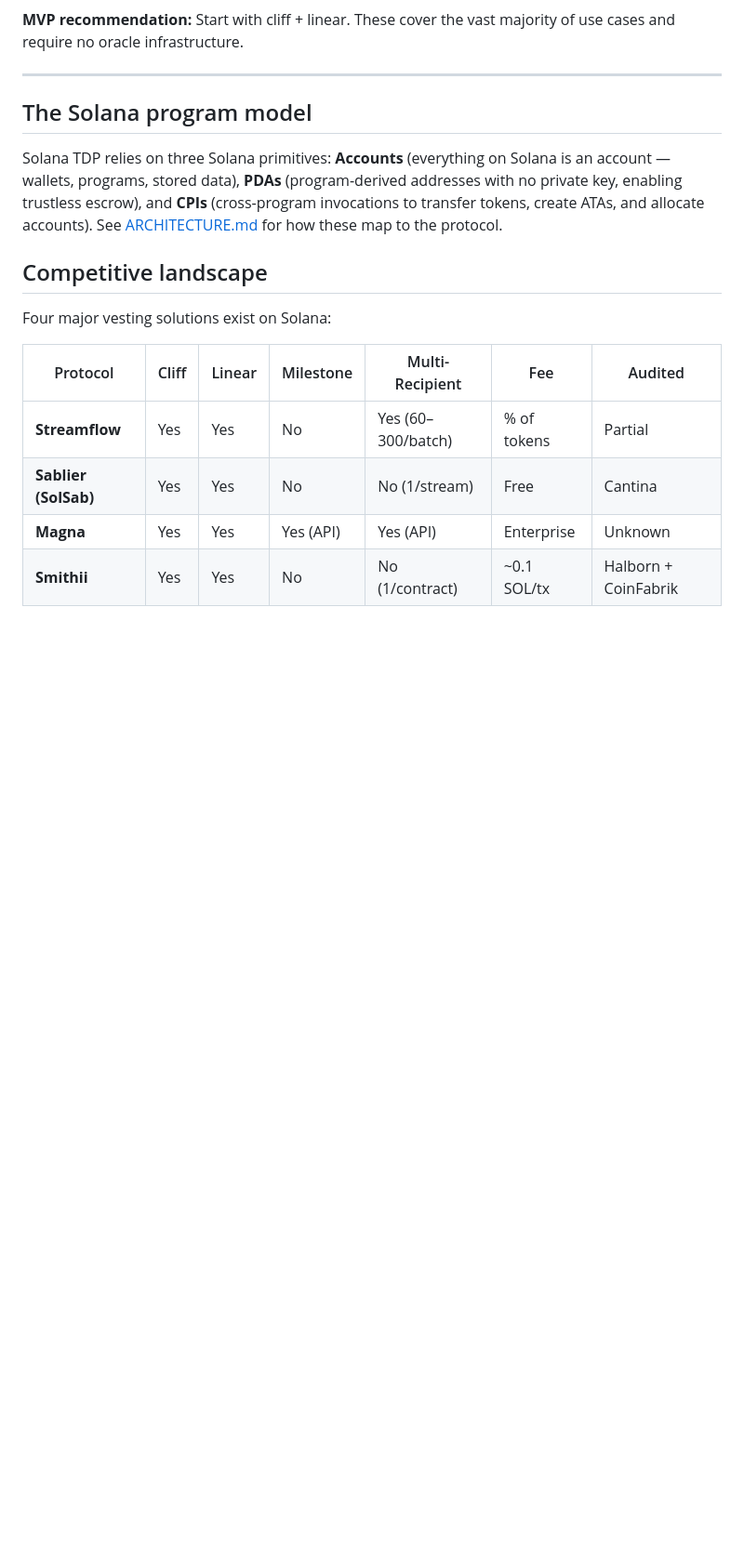
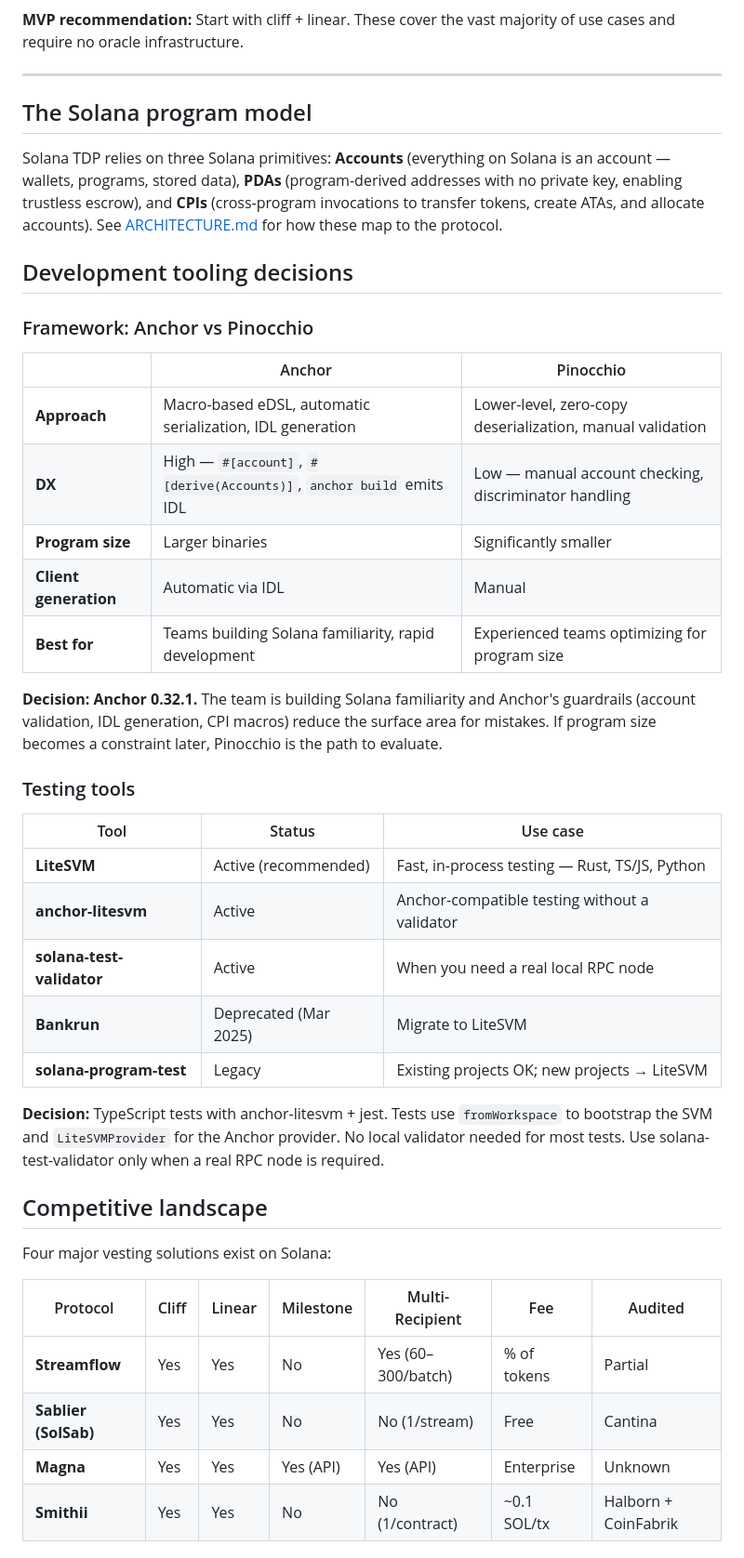
Before and after one commit to simplyvest/simplyvest, a Markdown page: docs/RESEARCH.md, the part around one of its changes. Shown at 93% size. Drawn GitHub-style; blank space fills up the shorter version.

Commit message:
docs: move dev tooling research into RESEARCH.md, remove cross-project ref

```diff
--- a/docs/RESEARCH.md
+++ b/docs/RESEARCH.md
@@ -68,6 +69,31 @@ flowchart TD
 
 Solana TDP relies on three Solana primitives: **Accounts** (everything on Solana is an account — wallets, programs, stored data), **PDAs** (program-derived addresses with no private key, enabling trustless escrow), and **CPIs** (cross-program invocations to transfer tokens, create ATAs, and allocate accounts). See [ARCHITECTURE.md](./ARCHITECTURE.md) for how these map to the protocol.
 
+## Development tooling decisions
+
+### Framework: Anchor vs Pinocchio
+
+| | Anchor | Pinocchio |
+|---|---|---|
+| **Approach** | Macro-based eDSL, automatic serialization, IDL generation | Lower-level, zero-copy deserialization, manual validation |
+| **DX** | High — `#[account]`, `#[derive(Accounts)]`, `anchor build` emits IDL | Low — manual account checking, discriminator handling |
+| **Program size** | Larger binaries | Significantly smaller |
+| **Client generation** | Automatic via IDL | Manual |
+| **Best for** | Teams building Solana familiarity, rapid development | Experienced teams optimizing for program size |
+
+**Decision: Anchor 0.32.1.** The team is building Solana familiarity and Anchor's guardrails (account validation, IDL generation, CPI macros) reduce the surface area for mistakes. If program size becomes a constraint later, Pinocchio is the path to evaluate.
+
+### Testing tools
+
+| Tool | Status | Use case |
+|---|---|---|
+| **LiteSVM** | Active (recommended) | Fast, in-process testing — Rust, TS/JS, Python |
+| **anchor-litesvm** | Active | Anchor-compatible testing without a validator |
+| **solana-test-validator** | Active | When you need a real local RPC node |
+| **Bankrun** | Deprecated (Mar 2025) | Migrate to LiteSVM |
+| **solana-program-test** | Legacy | Existing projects OK; new projects → LiteSVM |
+
+**Decision:** TypeScript tests with anchor-litesvm + jest. Tests use `fromWorkspace` to bootstrap the SVM and `LiteSVMProvider` for the Anchor provider. No local validator needed for most tests. Use solana-test-validator only when a real RPC node is required.
 ## Competitive landscape
 
 Four major vesting solutions exist on Solana:
```
Also changed, not shown: other parts of docs/RESEARCH.md (+6 -5 lines).
